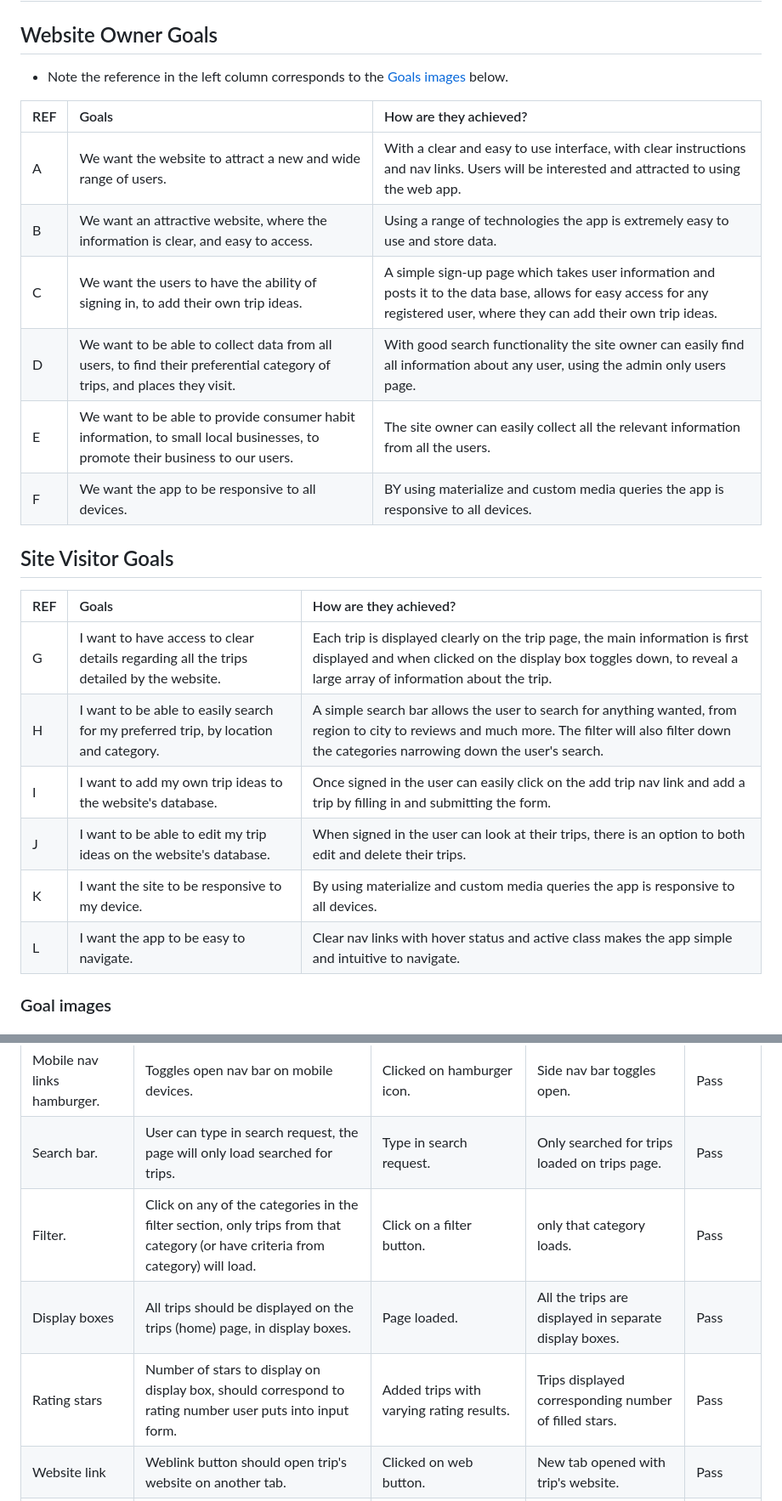
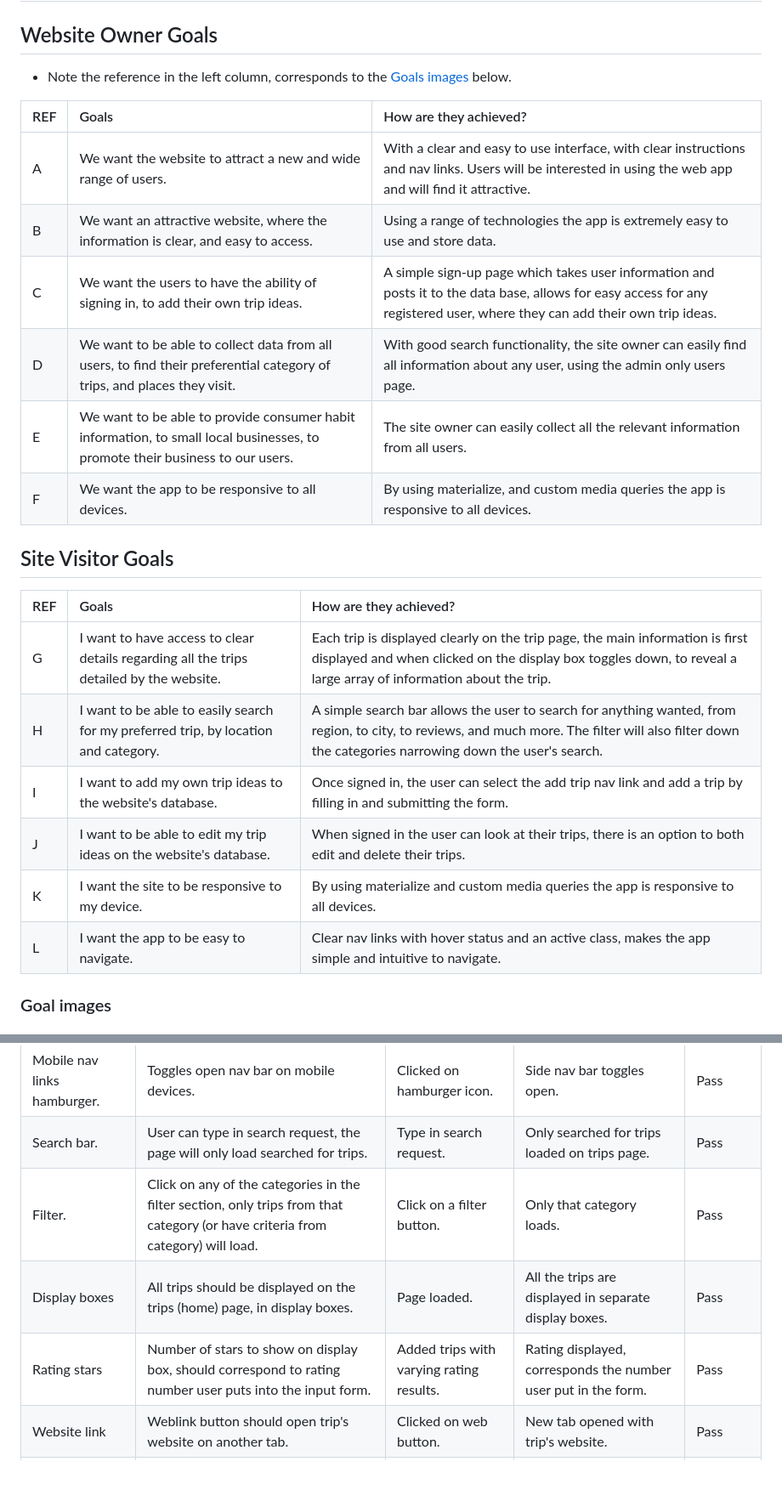
Before and after one commit to e-h-dev/trip-discoverer, a Markdown page: TESTING.md, 2 parts joined by grey strips. Shown at 85% size. Rendered like a GitHub page; blank space fills up the shorter version.

```diff
--- a/TESTING.md
+++ b/TESTING.md
@@ -160,27 +160,27 @@ The css check came back with no errors, there are however some warnings the vali
 
 ## Website Owner Goals
 
-* Note the reference in the left column corresponds to the [Goals images](#goal-images) below.
+* Note the reference in the left column, corresponds to the [Goals images](#goal-images) below.
 
 | REF | Goals | How are they achieved? |
 | :--- | :--- | :--- |
-| A | We want the website to attract a new and wide range of users. | With a clear and easy to use interface, with clear instructions and nav links. Users will be interested and attracted to using the web app. |
+| A | We want the website to attract a new and wide range of users. | With a clear and easy to use interface, with clear instructions and nav links. Users will be interested in using the web app and will find it attractive. |
 | B | We want an attractive website, where the information is clear, and easy to access. | Using a range of technologies the app is extremely easy to use and store data. |
 | C | We want the users to have the ability of signing in, to add their own trip ideas. | A simple sign-up page which takes user information and posts it to the data base, allows for easy access for any registered user, where they can add their own trip ideas. |
-| D | We want to be able to collect data from all users, to find their preferential category of trips, and places they visit. | With good search functionality the site owner can easily find all information about any user, using the admin only users page. |
-| E | We want to be able to provide consumer habit information, to small local businesses, to promote their business to our users. | The site owner can easily collect all the relevant information from all the users. |
-| F | We want the app to be responsive to all devices. | BY using materialize and custom media queries the app is responsive to all devices. |
+| D | We want to be able to collect data from all users, to find their preferential category of trips, and places they visit. | With good search functionality, the site owner can easily find all information about any user, using the admin only users page. |
+| E | We want to be able to provide consumer habit information, to small local businesses, to promote their business to our users. | The site owner can easily collect all the relevant information from all users. |
+| F | We want the app to be responsive to all devices. | By using materialize, and custom media queries the app is responsive to all devices. |
 
 ## Site Visitor Goals
 
  REF | Goals | How are they achieved? |
 | :--- | :--- | :--- |
 | G | I want to have access to clear details regarding all the trips detailed by the website. | Each trip is displayed clearly on the trip page, the main information is first displayed and when clicked on the display box toggles down, to reveal a large array of information about the trip. |
-| H | I want to be able to easily search for my preferred trip, by location and category. | A simple search bar allows the user to search for anything wanted, from region to city to reviews and much more. The filter will also filter down the categories narrowing down the user's search.  |
-| I | I want to add my own trip ideas to the website's database. | Once signed in the user can easily click on the add trip nav link and add a trip by filling in and submitting the form. |
+| H | I want to be able to easily search for my preferred trip, by location and category. | A simple search bar allows the user to search for anything wanted, from region, to city, to reviews, and much more. The filter will also filter down the categories narrowing down the user's search.  |
+| I | I want to add my own trip ideas to the website's database. | Once signed in, the user can select the add trip nav link and add a trip by filling in and submitting the form. |
 | J | I want to be able to edit my trip ideas on the website's database. | When signed in the user can look at their trips, there is an option to both edit and delete their trips. |
 | K | I want the site to be responsive to my device. | By using materialize and custom media queries the app is responsive to all devices. |
-| L | I want the app to be easy to navigate. | Clear nav links with hover status and active class makes the app simple and intuitive to navigate. |
+| L | I want the app to be easy to navigate. | Clear nav links with hover status and an active class, makes the app simple and intuitive to navigate. |
 
 ### Goal images
 
@@ -261,9 +261,9 @@ Additional testing was taken by friends and family on a variety of devices and s
 | Users link (Admin only). | Link to Users page (When admin in session). | Clicked on link. | Users page loads | Pass |
 | Mobile nav links hamburger. | Toggles open nav bar on mobile devices. | Clicked on hamburger icon. | Side nav bar toggles open. | Pass |
 | Search bar. | User can type in search request, the page will only load searched for trips. | Type in search request. | Only searched for trips loaded on trips page. | Pass |
-| Filter. | Click on any of the categories in the filter section, only trips from that category (or have criteria from category) will load. | Click on a filter button. | only that category loads. | Pass |
+| Filter. | Click on any of the categories in the filter section, only trips from that category (or have criteria from category) will load. | Click on a filter button. | Only that category loads. | Pass |
 | Display boxes | All trips should be displayed on the trips (home) page, in display boxes. | Page loaded. | All the trips are displayed in separate display boxes. | Pass |
-| Rating stars | Number of stars to display on display box, should correspond to rating number user puts into input form. | Added trips with varying rating results. | Trips displayed corresponding number of filled stars. | Pass |
+| Rating stars | Number of stars to show on display box, should correspond to rating number user puts into the input form. | Added trips with varying rating results. | Rating displayed, corresponds the number user put in the form. | Pass |
 | Website link | Weblink button should open trip's website on another tab. | Clicked on web button. | New tab opened with trip's website. | Pass |
 | Edit link | User should be able to edit trip, when clicking on edit trip button. | | Clicked on edit trip and edit trip form opens. | Pass |
 | Delete request button | When clicking on Delete trip button, a message should show with option to delete or cancel delete. | Clicked on delete button. | Delete message shows. | Pass |
```
Also changed, not shown: other parts of TESTING.md (+5 -4 lines), README.md (+3 -3 lines).
